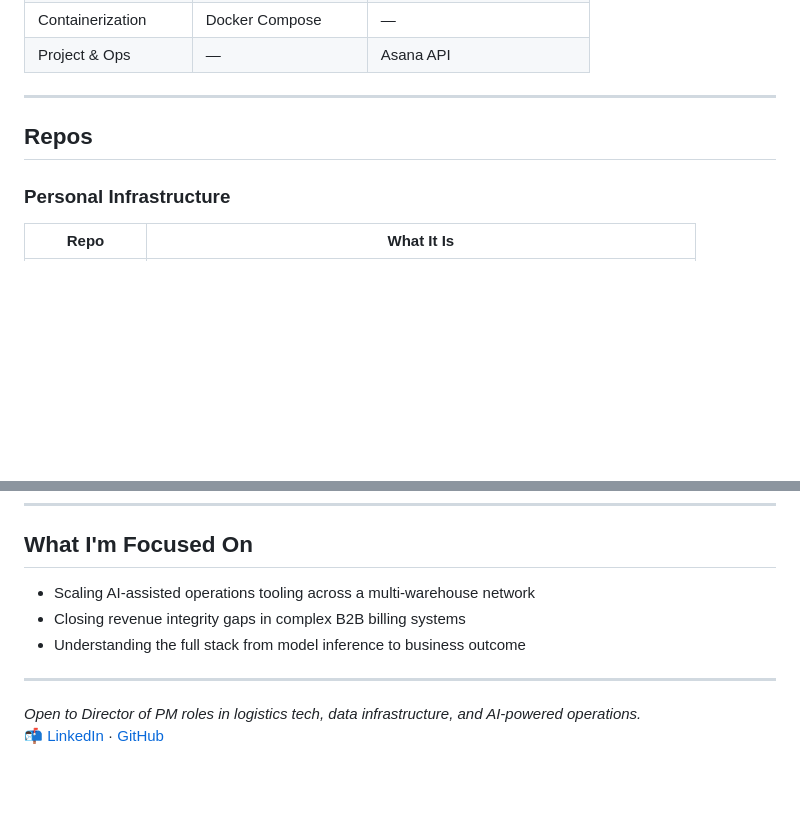
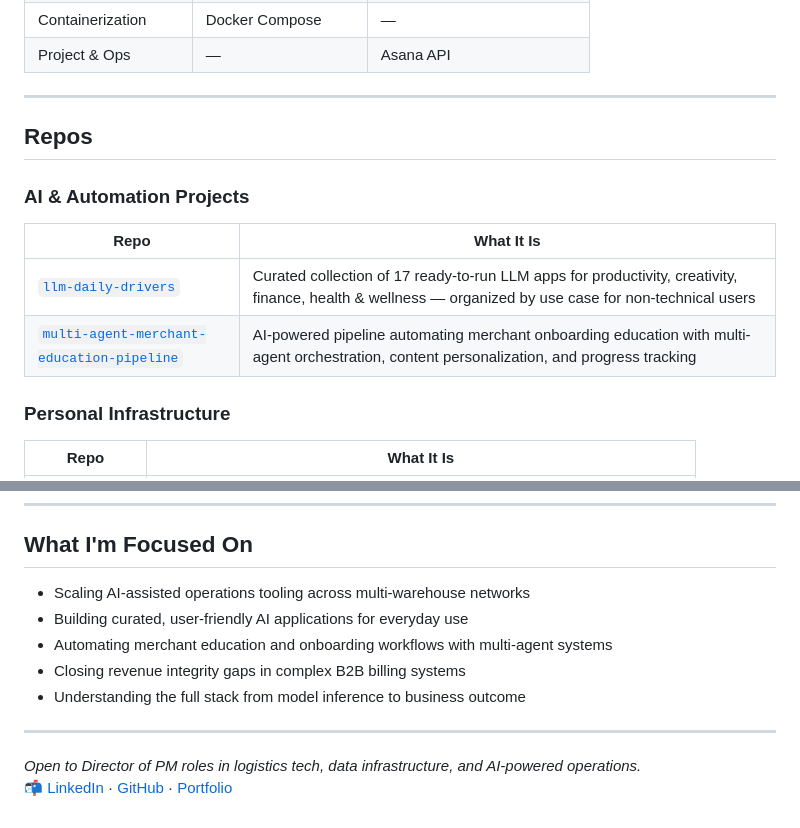
Before and after one commit to arjkul/arjkul, a Markdown page: README.md, 2 parts joined by grey strips. GitHub-like rendering; blank space fills up the shorter version.

Commit message:
Update profile with new AI projects: LLM Daily Drivers and Merchant Education Pipeline

```diff
--- a/README.md
+++ b/README.md
@@ -61,6 +61,12 @@ Python automation on the Asana API to extract and analyze go-live data across 20
 
 ## Repos
 
+### AI & Automation Projects
+| Repo | What It Is |
+|---|---|
+| [`llm-daily-drivers`](https://github.com/arjkul/llm-daily-drivers) | Curated collection of 17 ready-to-run LLM apps for productivity, creativity, finance, health & wellness — organized by use case for non-technical users |
+| [`multi-agent-merchant-education-pipeline`](https://github.com/arjkul/multi-agent-merchant-education-pipeline) | AI-powered pipeline automating merchant onboarding education with multi-agent orchestration, content personalization, and progress tracking |
+
 ### Personal Infrastructure
 | Repo | What It Is |
 |---|---|
@@ -81,11 +87,13 @@ Python automation on the Asana API to extract and analyze go-live data across 20
 
 ## What I'm Focused On
 
-- Scaling AI-assisted operations tooling across a multi-warehouse network
+- Scaling AI-assisted operations tooling across multi-warehouse networks
+- Building curated, user-friendly AI applications for everyday use
+- Automating merchant education and onboarding workflows with multi-agent systems
 - Closing revenue integrity gaps in complex B2B billing systems
 - Understanding the full stack from model inference to business outcome
 
 ---
 
 *Open to Director of PM roles in logistics tech, data infrastructure, and AI-powered operations.*
-📬 [LinkedIn](https://www.linkedin.com/in/arjun-kul) · [GitHub](https://github.com/arjkul)
+📬 [LinkedIn](https://www.linkedin.com/in/arjun-kul) · [GitHub](https://github.com/arjkul) · [Portfolio](https://arjkul.github.io)
```
